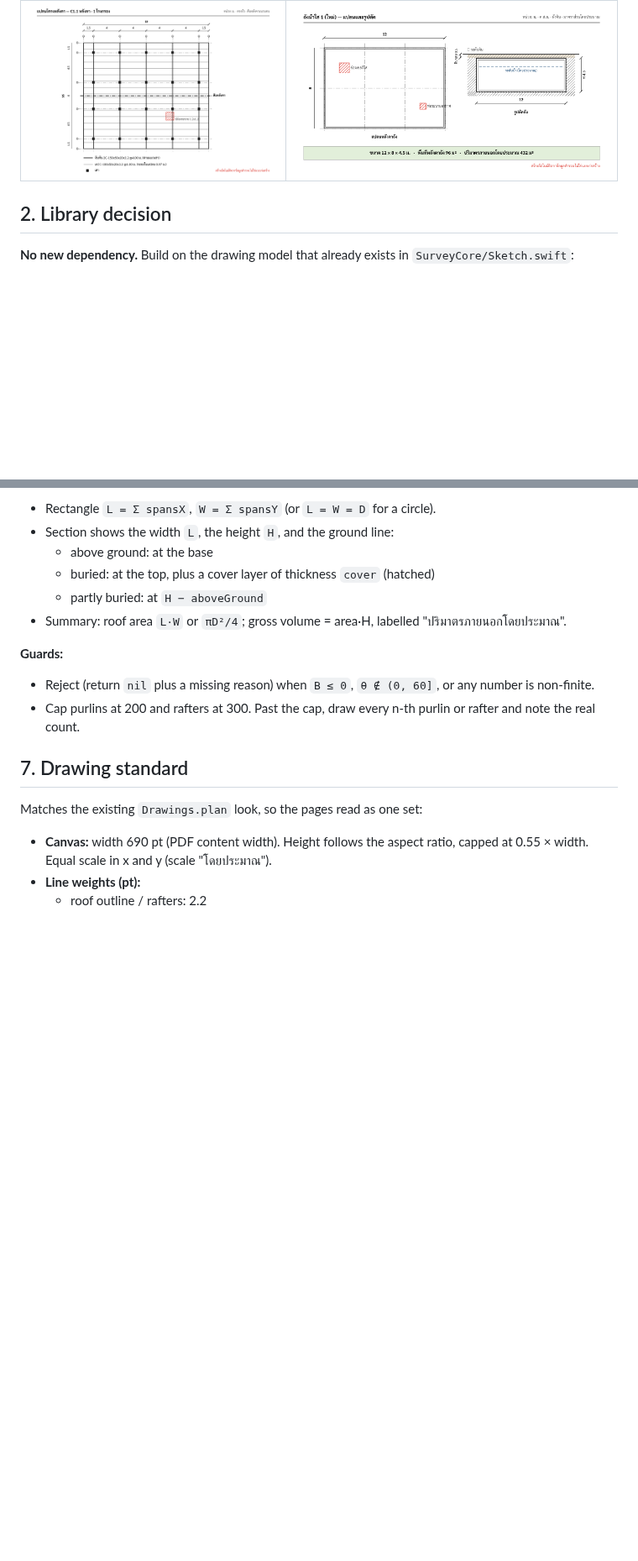
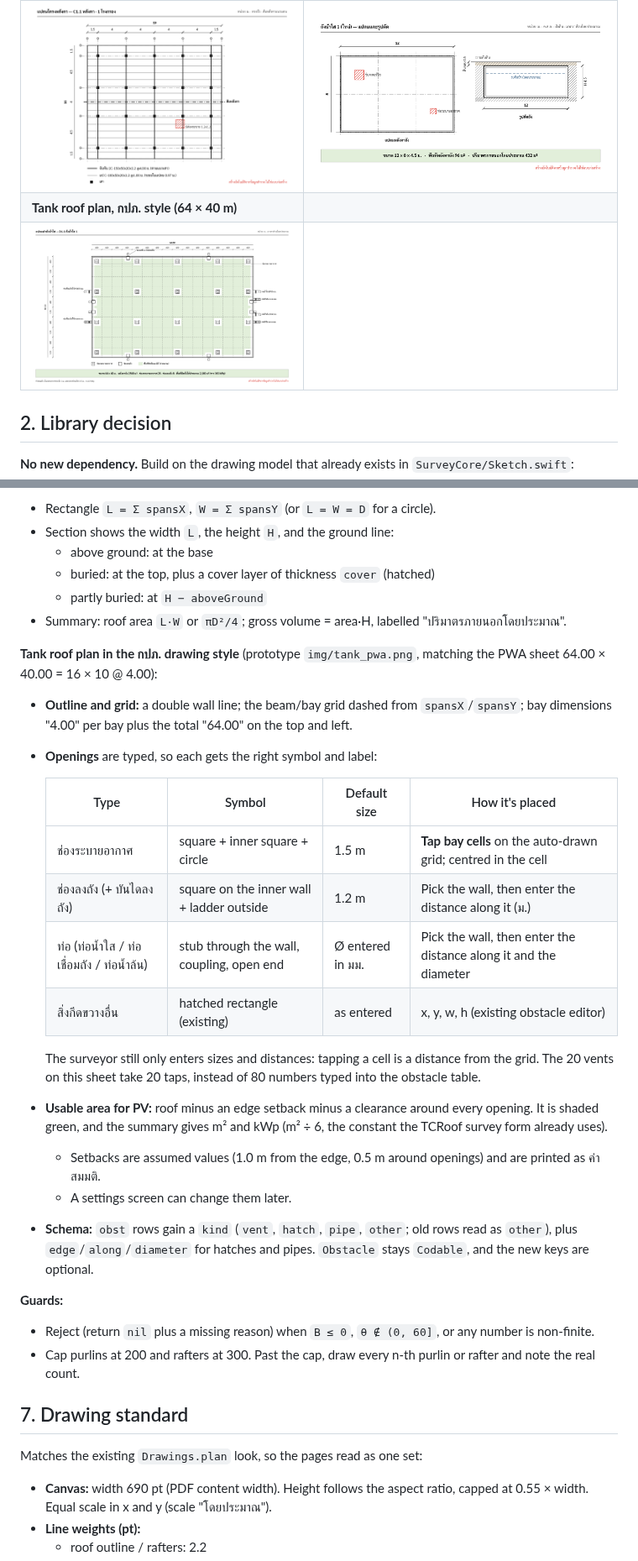
Before and after one commit to NakaSato/TCRoof, a Markdown page: docs/specs/auto-drawing.md, 2 parts joined by grey strips. Shown at 84% size. GitHub-like rendering; pictures changed too: docs/specs/img/tank_pwa.png (added); blank space fills up the shorter version.

Commit message:
Spec: tank roof plan in the PWA drawing style
Typed openings (vents placed by tapping bay cells, hatches with ladders and
pipes placed by wall + distance), bay dimensions, and a PV-usable area with
assumed setbacks. Prototype matches the 64 x 40 m (16 x 10 @ 4.00) sheet.

Co-Authored-By: Claude Opus 5.5 <noreply@anthropic.com>
Claude-Session: https://claude.ai/code/session_017x7imqi76WQXyTZYuuKPDB

```diff
--- a/docs/specs/auto-drawing.md
+++ b/docs/specs/auto-drawing.md
@@ -32,6 +32,8 @@ this spec. The Swift implementation should match them.
 | ![](img/truss_howe.png) | ![](img/truss_variants.png) |
 | **Framing plan** | **Tank plan + section** |
 | ![](img/framing_plan.png) | ![](img/tank.png) |
+| **Tank roof plan, กปภ. style (64 × 40 m)** | |
+| ![](img/tank_pwa.png) | |
 
 ## 2. Library decision
 
@@ -314,6 +316,27 @@ Notation: `B = Σ across`, `θ = pitch`, `h = B/2` (gable), `E = eaveHeight ?? 0
   - partly buried: at `H − aboveGround`
 - Summary: roof area `L·W` or `πD²/4`; gross volume = area·H, labelled "ปริมาตรภายนอกโดยประมาณ".
 
+**Tank roof plan in the กปภ. drawing style** (prototype `img/tank_pwa.png`, matching the PWA sheet 64.00 × 40.00 = 16 × 10 @ 4.00):
+- **Outline and grid:** a double wall line; the beam/bay grid dashed from `spansX`/`spansY`; bay dimensions
+  "4.00" per bay plus the total "64.00" on the top and left.
+- **Openings** are typed, so each gets the right symbol and label:
+
+  | Type | Symbol | Default size | How it's placed |
+  |---|---|---|---|
+  | ช่องระบายอากาศ | square + inner square + circle | 1.5 m | **Tap bay cells** on the auto-drawn grid; centred in the cell |
+  | ช่องลงถัง (+ บันไดลงถัง) | square on the inner wall + ladder outside | 1.2 m | Pick the wall, then enter the distance along it (ม.) |
+  | ท่อ (ท่อน้ำใส / ท่อเชื่อมถัง / ท่อน้ำล้น) | stub through the wall, coupling, open end | Ø entered in มม. | Pick the wall, then enter the distance along it and the diameter |
+  | สิ่งกีดขวางอื่น | hatched rectangle (existing) | as entered | x, y, w, h (existing obstacle editor) |
+
+  The surveyor still only enters sizes and distances: tapping a cell is a distance from the grid.
+  The 20 vents on this sheet take 20 taps, instead of 80 numbers typed into the obstacle table.
+- **Usable area for PV:** roof minus an edge setback minus a clearance around every opening. It is shaded green,
+  and the summary gives m² and kWp (m² ÷ 6, the constant the TCRoof survey form already uses).
+  - Setbacks are assumed values (1.0 m from the edge, 0.5 m around openings) and are printed as ค่าสมมติ.
+  - A settings screen can change them later.
+- **Schema:** `obst` rows gain a `kind` (`vent`, `hatch`, `pipe`, `other`; old rows read as `other`), plus
+  `edge`/`along`/`diameter` for hatches and pipes. `Obstacle` stays `Codable`, and the new keys are optional.
+
 **Guards:**
 - Reject (return `nil` plus a missing reason) when `B ≤ 0`, `θ ∉ (0, 60]`, or any number is non-finite.
 - Cap purlins at 200 and rafters at 300. Past the cap, draw every n-th purlin or rafter and note the real count.
```
Also changed, not shown: 1 other file.
